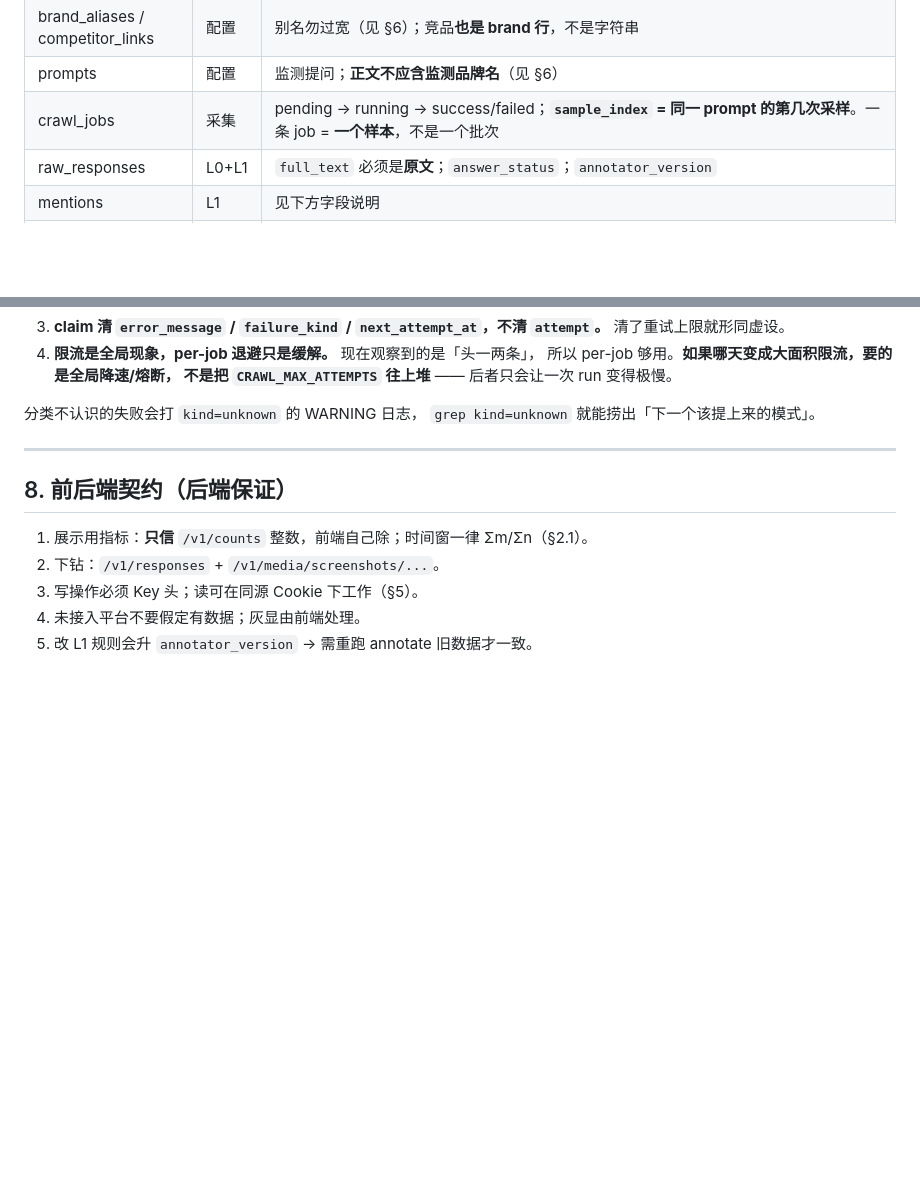
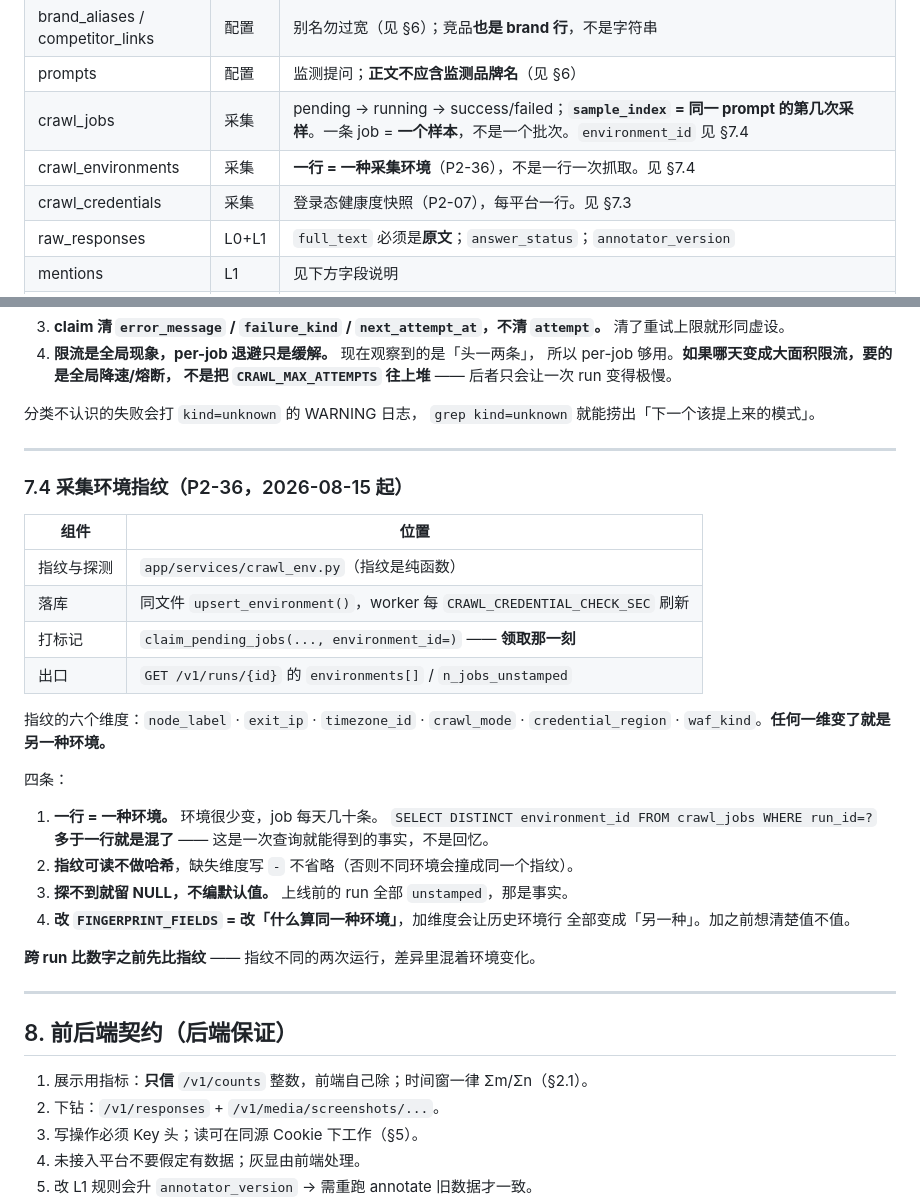
Before and after one commit to xiaxiagaogao/geo-visibility-monitor, a Markdown page: docs/BACKEND.md, 2 parts joined by grey strips. Drawn GitHub-style; blank space fills up the shorter version.

```diff
--- a/docs/BACKEND.md
+++ b/docs/BACKEND.md
@@ -90,7 +90,9 @@ RawResponse ──< Citation
 | brands | 配置 | 有 **`workspace_id`（默认 1）**，`GET /v1/brands` 可按它过滤 —— 目前**唯一的隔离键**，做「客户」角色时是地基。它是最初 `Org → Workspace → Brand` 三层归属模型的残留，上面两层从未建表 |
 | brand_aliases / competitor_links | 配置 | 别名勿过宽（见 §6）；竞品**也是 brand 行**，不是字符串 |
 | prompts | 配置 | 监测提问；**正文不应含监测品牌名**（见 §6） |
-| crawl_jobs | 采集 | pending → running → success/failed；**`sample_index` = 同一 prompt 的第几次采样**。一条 job = **一个样本**，不是一个批次 |
+| crawl_jobs | 采集 | pending → running → success/failed；**`sample_index` = 同一 prompt 的第几次采样**。一条 job = **一个样本**，不是一个批次。`environment_id` 见 §7.4 |
+| crawl_environments | 采集 | **一行 = 一种采集环境**（P2-36），不是一行一次抓取。见 §7.4 |
+| crawl_credentials | 采集 | 登录态健康度快照（P2-07），每平台一行。见 §7.3 |
 | raw_responses | L0+L1 | `full_text` 必须是**原文**；`answer_status`；`annotator_version` |
 | mentions | L1 | 见下方字段说明 |
 | citations | L0 | **当前全库 0 行**，根因见 §7.2 |
@@ -574,6 +576,32 @@ api 读不到那个文件。P2-34 worker 化之后改成 POST 上报，表不用
 
 ---
 
+### 7.4 采集环境指纹（P2-36，2026-08-15 起）
+
+| 组件 | 位置 |
+|---|---|
+| 指纹与探测 | `app/services/crawl_env.py`（指纹是纯函数） |
+| 落库 | 同文件 `upsert_environment()`，worker 每 `CRAWL_CREDENTIAL_CHECK_SEC` 刷新 |
+| 打标记 | `claim_pending_jobs(..., environment_id=)` —— **领取那一刻** |
+| 出口 | `GET /v1/runs/{id}` 的 `environments[]` / `n_jobs_unstamped` |
+
+指纹的六个维度：`node_label` · `exit_ip` · `timezone_id` · `crawl_mode` ·
+`credential_region` · `waf_kind`。**任何一维变了就是另一种环境。**
+
+四条：
+
+1. **一行 = 一种环境。** 环境很少变，job 每天几十条。
+   `SELECT DISTINCT environment_id FROM crawl_jobs WHERE run_id=?`
+   **多于一行就是混了** —— 这是一次查询就能得到的事实，不是回忆。
+2. **指纹可读不做哈希**，缺失维度写 `-` 不省略（否则不同环境会撞成同一个指纹）。
+3. **探不到就留 NULL，不编默认值。** 上线前的 run 全部 `unstamped`，那是事实。
+4. **改 `FINGERPRINT_FIELDS` = 改「什么算同一种环境」**，加维度会让历史环境行
+   全部变成「另一种」。加之前想清楚值不值。
+
+**跨 run 比数字之前先比指纹** —— 指纹不同的两次运行，差异里混着环境变化。
+
+---
+
 ## 8. 前后端契约（后端保证）
 
 1. 展示用指标：**只信** `/v1/counts` 整数，前端自己除；时间窗一律 Σm/Σn（§2.1）。
```
Also changed, not shown: docs/API.md (+34 -0 lines), docs/PHASE2.md (+2 -2 lines).
